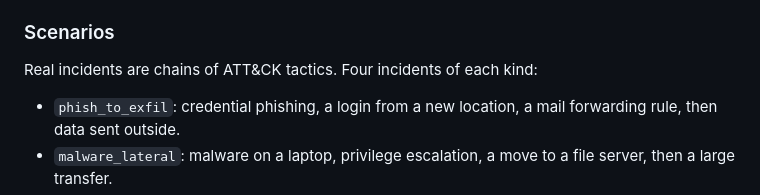
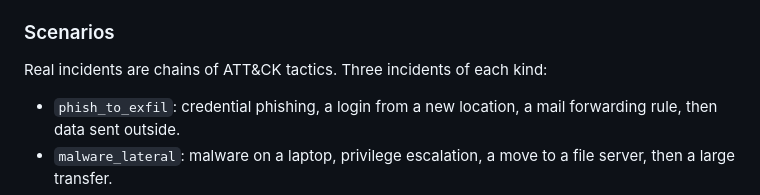
Before and after one commit to grandaha/jev-playground, a Markdown page: experiments/security-alert-triage/DESIGN.md, the part around the change. GitHub-like rendering.

Commit message:
DESIGN: three incidents of each real scenario, matching the generator
Co-Authored-By: Claude Sonnet 5.5 <noreply@anthropic.com>

```diff
--- a/experiments/security-alert-triage/DESIGN.md
+++ b/experiments/security-alert-triage/DESIGN.md
@@ -143,7 +143,7 @@ Hidden, and used only for grading:
 - `true_tactic`, and which accounts are compromised.
 
 ### Scenarios
-Real incidents are chains of ATT&CK tactics. Four incidents of each kind:
+Real incidents are chains of ATT&CK tactics. Three incidents of each kind:
 - `phish_to_exfil`: credential phishing, a login from a new location, a mail forwarding rule, then data sent outside.
 - `malware_lateral`: malware on a laptop, privilege escalation, a move to a file server, then a large transfer.
 - `mfa_fatigue`: repeated multi-factor authentication (MFA) prompts, a successful login, then a cloud download.
```
